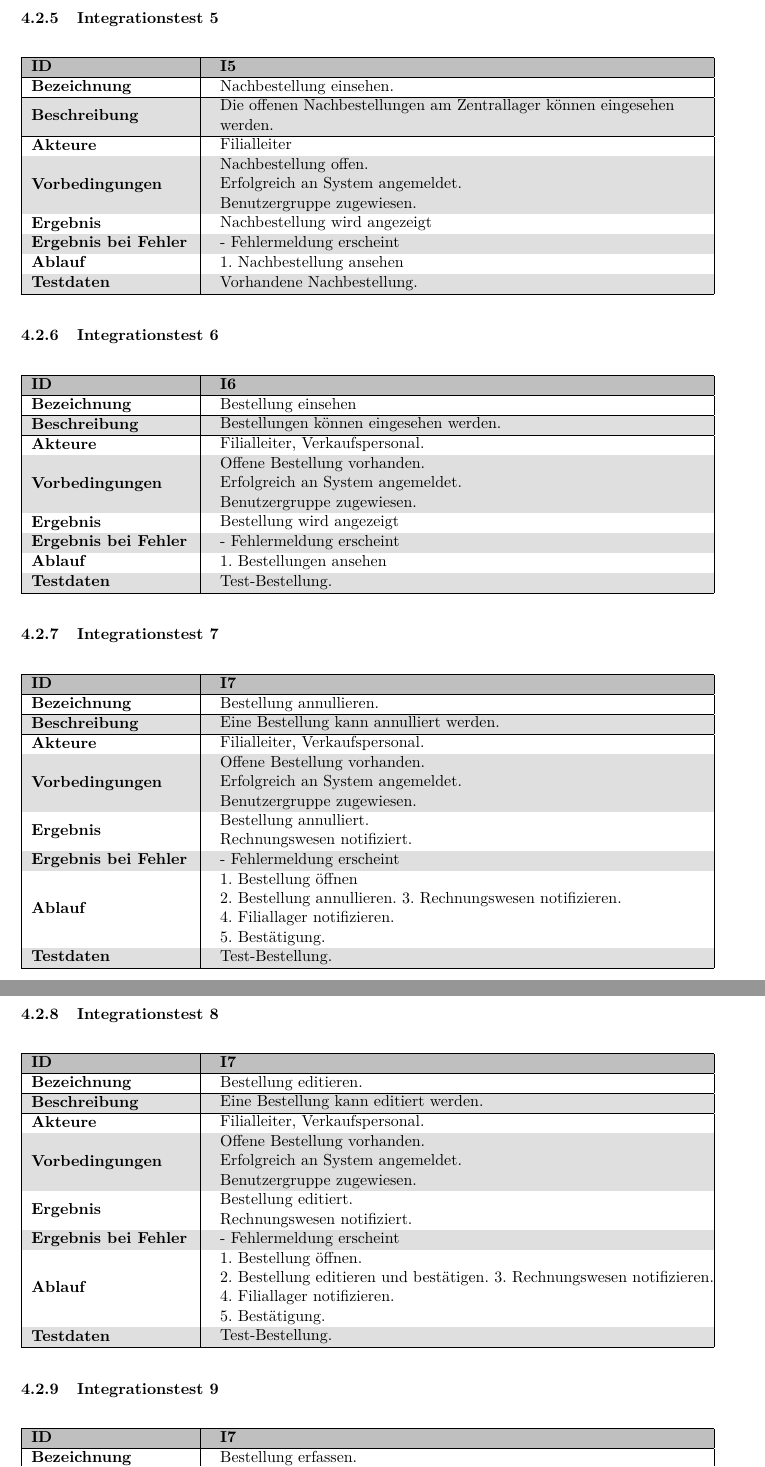
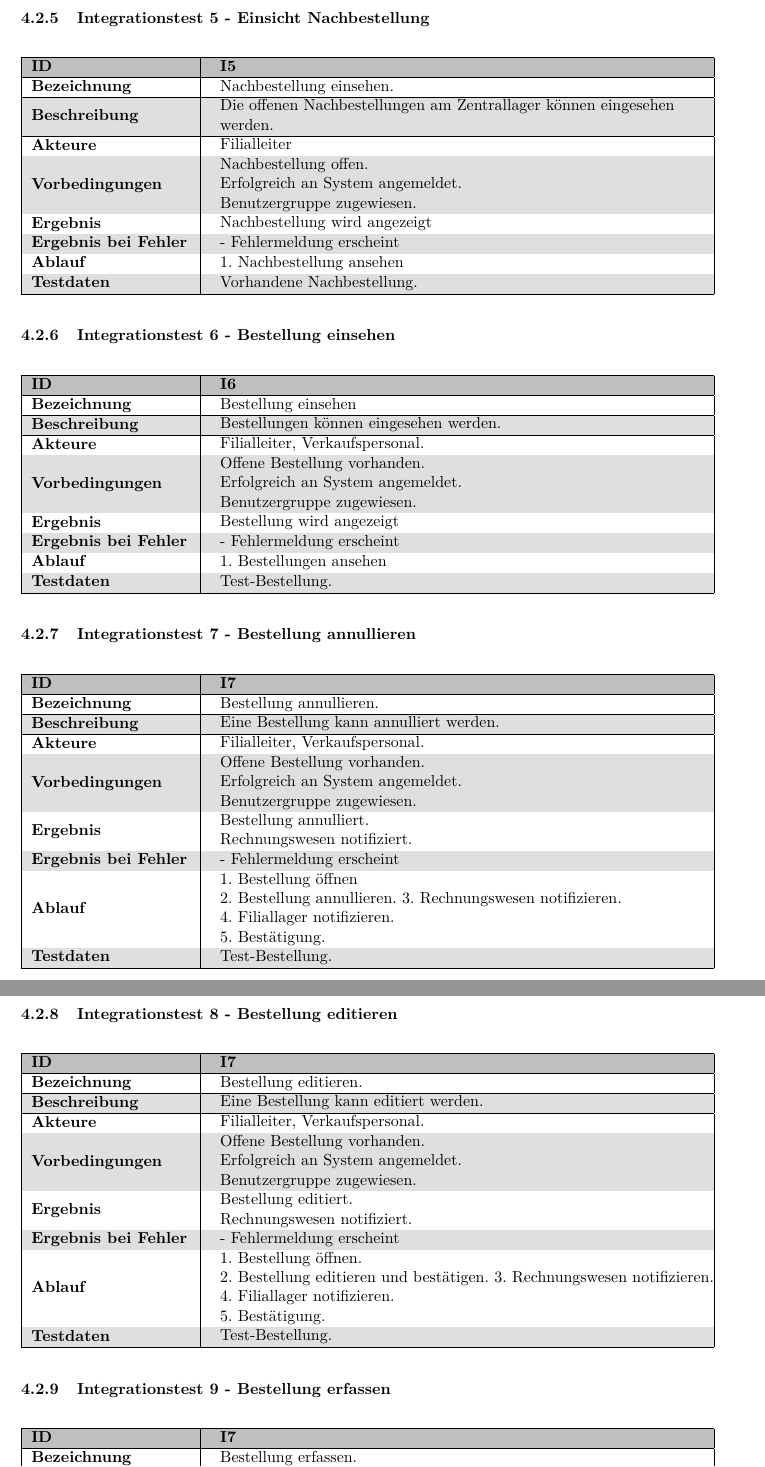
Before and after one commit to tkreienbuehl/I_BA_APPE_F1701, a LaTeX document (Dokumentation/PMP/Dokumentation.tex, which reads Dokumentation/PMP/Testkonzept/Integrationstest5.tex, Dokumentation/PMP/Testkonzept/Integrationstest7.tex, Dokumentation/PMP/Testkonzept/Integrationstest8.tex): two parts of pages 9 and 10 of 12, joined at a grey line, cut at the place of the change. Compiled offline with pdfLaTeX; an older LaTeX class or package is replaced by its successor.

Commit message:
changed name to more readable view

```diff
--- a/Dokumentation/PMP/Testkonzept/Integrationstest5.tex
+++ b/Dokumentation/PMP/Testkonzept/Integrationstest5.tex
@@ -1,5 +1,5 @@
 % !TEX root = Dokumentation.tex
-\subsubsection{Integrationstest 5}
+\subsubsection{Integrationstest 5 - Einsicht Nachbestellung}
 \begin{table}[H]
 \begin{tabular}{ | p{0.22\textwidth} | p{0.68\textwidth} |} \hline
 \rowcolor{gray!50}
--- a/Dokumentation/PMP/Testkonzept/Integrationstest7.tex
+++ b/Dokumentation/PMP/Testkonzept/Integrationstest7.tex
@@ -1,5 +1,5 @@
 % !TEX root = Dokumentation.tex
-\subsubsection{Integrationstest 7}
+\subsubsection{Integrationstest 7 - Bestellung annullieren}
 \begin{table}[H]
 \begin{tabular}{ | p{0.22\textwidth} | p{0.68\textwidth} |} \hline
 \rowcolor{gray!50}
--- a/Dokumentation/PMP/Testkonzept/Integrationstest8.tex
+++ b/Dokumentation/PMP/Testkonzept/Integrationstest8.tex
@@ -1,5 +1,5 @@
 % !TEX root = Dokumentation.tex
-\subsubsection{Integrationstest 8}
+\subsubsection{Integrationstest 8 - Bestellung editieren}
 \begin{table}[H]
 \begin{tabular}{ | p{0.22\textwidth} | p{0.68\textwidth} |} \hline
 \rowcolor{gray!50}
--- a/Dokumentation/PMP/Testkonzept/Integrationstest9.tex
+++ b/Dokumentation/PMP/Testkonzept/Integrationstest9.tex
@@ -1,5 +1,5 @@
 % !TEX root = Dokumentation.tex
-\subsubsection{Integrationstest 9}
+\subsubsection{Integrationstest 9 - Bestellung erfassen}
 \begin{table}[H]
 \begin{tabular}{ | p{0.22\textwidth} | p{0.68\textwidth} |} \hline
 \rowcolor{gray!50}
```
Also changed, not shown: Dokumentation/PMP/Testkonzept/Integrationstest1.tex (+1 -1 lines), Dokumentation/PMP/Testkonzept/Integrationstest2.tex (+1 -1 lines), Dokumentation/PMP/Testkonzept/Integrationstest3.tex (+1 -1 lines), Dokumentation/PMP/Testkonzept/Integrationstest4.tex (+1 -1 lines), Dokumentation/PMP/Testkonzept/Integrationstest6.tex (+1 -1 lines), Dokumentation/PMP/Ziele/Projektfuhrung.tex (+1 -1 lines).
